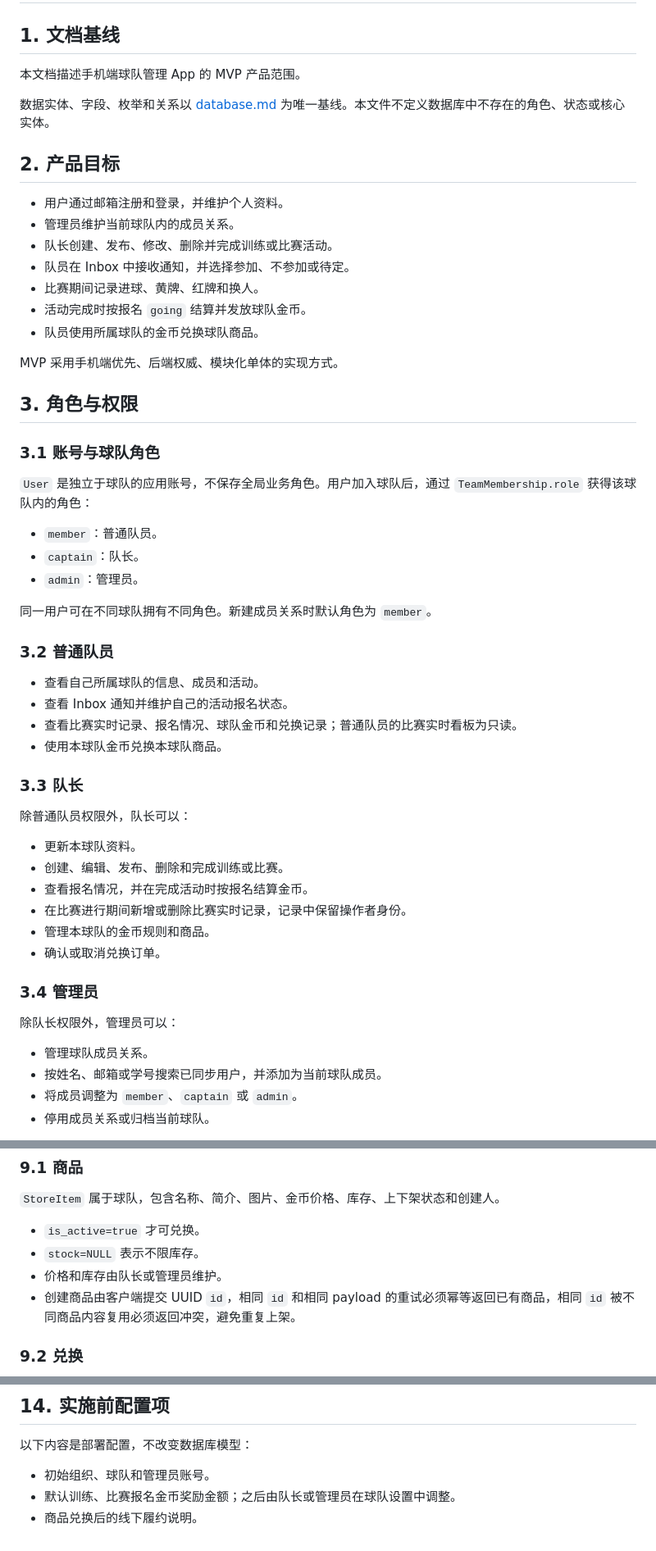
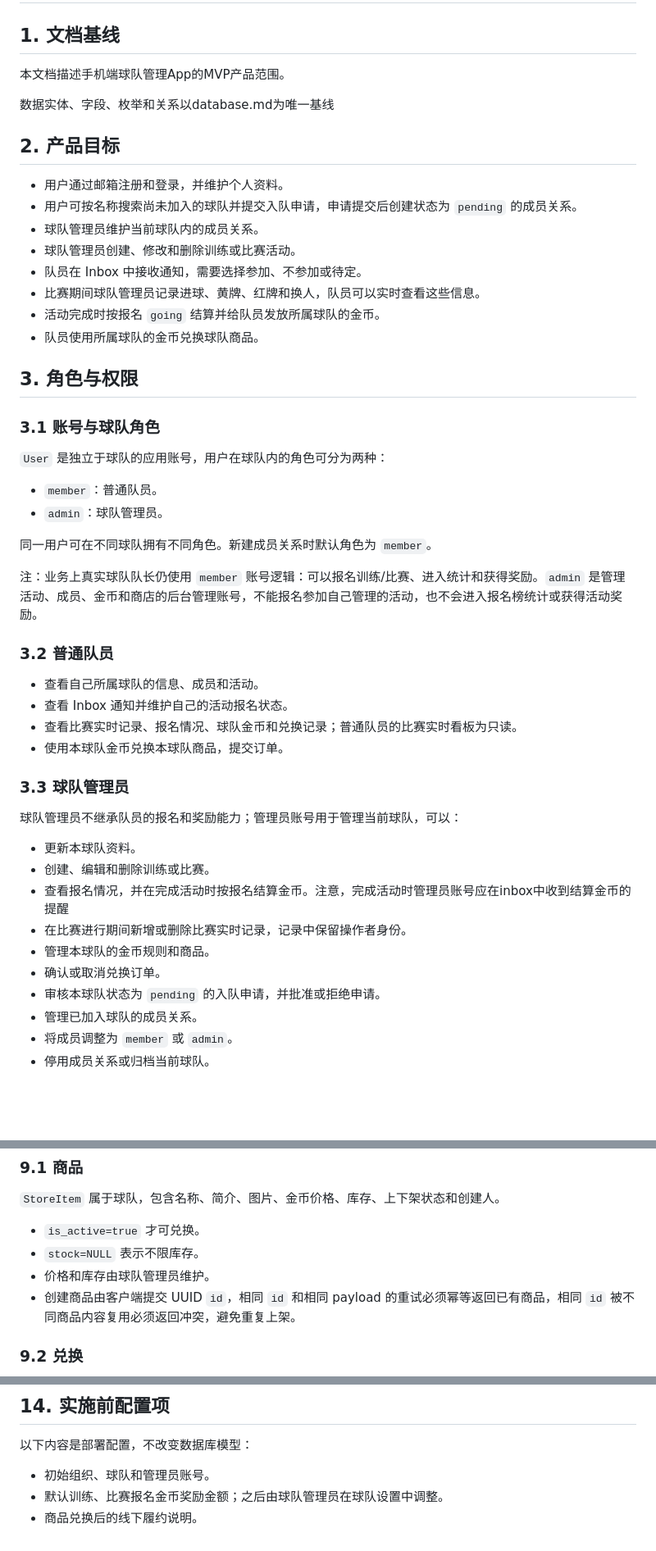
Before and after one commit to Luoyu126/Workout-Tracker, a Markdown page: requirements.md, 3 parts joined by grey strips. Shown at 82% size. GitHub-like rendering; blank space fills up the shorter version.

```diff
--- a/requirements.md
+++ b/requirements.md
@@ -2,58 +2,54 @@
 
 ## 1. 文档基线
 
-本文档描述手机端球队管理 App 的 MVP 产品范围。
+本文档描述手机端球队管理App的MVP产品范围。
 
-数据实体、字段、枚举和关系以 [database.md](database.md) 为唯一基线。本文件不定义数据库中不存在的角色、状态或核心实体。
+数据实体、字段、枚举和关系以database.md为唯一基线
 
 ## 2. 产品目标
 
 - 用户通过邮箱注册和登录，并维护个人资料。
-- 管理员维护当前球队内的成员关系。
-- 队长创建、发布、修改、删除并完成训练或比赛活动。
-- 队员在 Inbox 中接收通知，并选择参加、不参加或待定。
-- 比赛期间记录进球、黄牌、红牌和换人。
-- 活动完成时按报名 `going` 结算并发放球队金币。
+- 用户可按名称搜索尚未加入的球队并提交入队申请，申请提交后创建状态为 `pending` 的成员关系。
+- 球队管理员维护当前球队内的成员关系。
+- 球队管理员创建、修改和删除训练或比赛活动。
+- 队员在 Inbox 中接收通知，需要选择参加、不参加或待定。
+- 比赛期间球队管理员记录进球、黄牌、红牌和换人，队员可以实时查看这些信息。
+- 活动完成时按报名 `going` 结算并给队员发放所属球队的金币。
 - 队员使用所属球队的金币兑换球队商品。
 
-MVP 采用手机端优先、后端权威、模块化单体的实现方式。
 
 ## 3. 角色与权限
 
 ### 3.1 账号与球队角色
 
-`User` 是独立于球队的应用账号，不保存全局业务角色。用户加入球队后，通过 `TeamMembership.role` 获得该球队内的角色：
+`User` 是独立于球队的应用账号，用户在球队内的角色可分为两种：
 
 - `member`：普通队员。
-- `captain`：队长。
-- `admin`：管理员。
+- `admin`：球队管理员。
 
 同一用户可在不同球队拥有不同角色。新建成员关系时默认角色为 `member`。
+
+注：业务上真实球队队长仍使用 `member` 账号逻辑：可以报名训练/比赛、进入统计和获得奖励。`admin` 是管理活动、成员、金币和商店的后台管理账号，不能报名参加自己管理的活动，也不会进入报名榜统计或获得活动奖励。
 
 ### 3.2 普通队员
 
 - 查看自己所属球队的信息、成员和活动。
 - 查看 Inbox 通知并维护自己的活动报名状态。
 - 查看比赛实时记录、报名情况、球队金币和兑换记录；普通队员的比赛实时看板为只读。
-- 使用本球队金币兑换本球队商品。
+- 使用本球队金币兑换本球队商品，提交订单。
 
-### 3.3 队长
+### 3.3 球队管理员
 
-除普通队员权限外，队长可以：
+球队管理员不继承队员的报名和奖励能力；管理员账号用于管理当前球队，可以：
 
 - 更新本球队资料。
-- 创建、编辑、发布、删除和完成训练或比赛。
-- 查看报名情况，并在完成活动时按报名结算金币。
+- 创建、编辑和删除训练或比赛。
+- 查看报名情况，并在完成活动时按报名结算金币。注意，完成活动时管理员账号应在inbox中收到结算金币的提醒
 - 在比赛进行期间新增或删除比赛实时记录，记录中保留操作者身份。
 - 管理本球队的金币规则和商品。
 - 确认或取消兑换订单。
-
-### 3.4 管理员
-
-除队长权限外，管理员可以：
-
-- 管理球队成员关系。
-- 按姓名、邮箱或学号搜索已同步用户，并添加为当前球队成员。
-- 将成员调整为 `member`、`captain` 或 `admin`。
+- 审核本球队状态为 `pending` 的入队申请，并批准或拒绝申请。
+- 管理已加入球队的成员关系。
+- 将成员调整为 `member` 或 `admin`。
 - 停用成员关系或归档当前球队。
 
@@ -222,7 +203,7 @@ MVP 不再维护独立的出勤/考勤实体。完成活动时，队长或管理
 
 - `is_active=true` 才可兑换。
 - `stock=NULL` 表示不限库存。
-- 价格和库存由队长或管理员维护。
+- 价格和库存由球队管理员维护。
 - 创建商品由客户端提交 UUID `id`，相同 `id` 和相同 payload 的重试必须幂等返回已有商品，相同 `id` 被不同商品内容复用必须返回冲突，避免重复上架。
 
 ### 9.2 兑换
@@ -326,5 +312,5 @@ MVP 不再维护独立的出勤/考勤实体。完成活动时，队长或管理
 以下内容是部署配置，不改变数据库模型：
 
 - 初始组织、球队和管理员账号。
-- 默认训练、比赛报名金币奖励金额；之后由队长或管理员在球队设置中调整。
+- 默认训练、比赛报名金币奖励金额；之后由球队管理员在球队设置中调整。
 - 商品兑换后的线下履约说明。
```
Also changed, not shown: other parts of requirements.md (+50 -60 lines).
